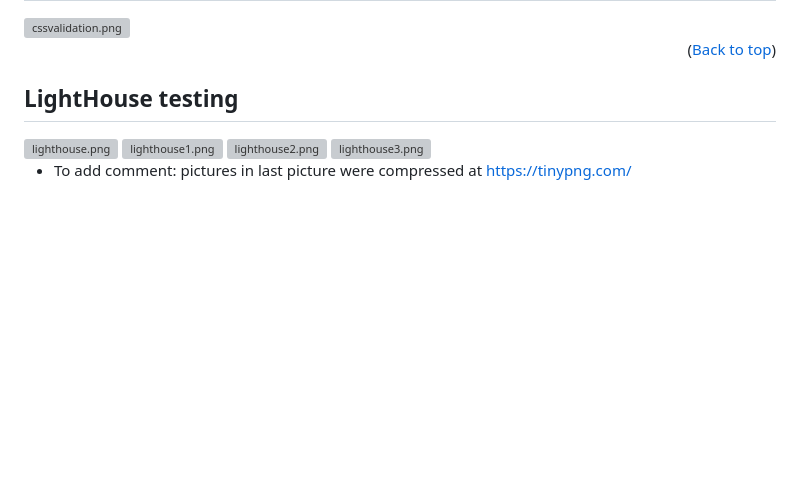
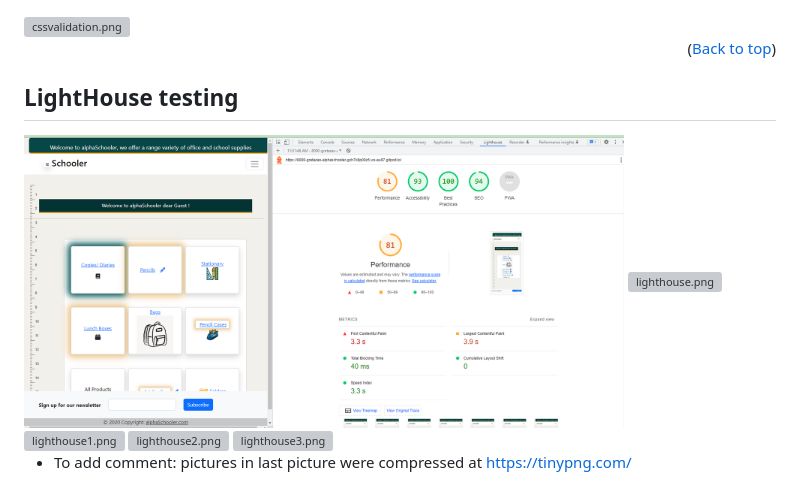
Before and after one commit to gretazas/alphaSchooler, a Markdown page: README.md, the part around the change. GitHub-like rendering; pictures changed too: media/lighthouse.png (added); blank space fills up the shorter version; grey boxes are pictures that could not be loaded.

```diff
--- a/README.md
+++ b/README.md
@@ -413,7 +413,7 @@ Webhooks and a webhook handler helps the users to redo the order, if somehow cos
 
 ## LightHouse testing
 
-
+<img src="media/lighthouse.png" alt="lighthouse.png" heigth="500" width="600"/>
 <img src="media/media/lighthouse.png" alt="lighthouse.png" heigth="500" width="600"/>
 <img src="media/media/lighthouse(1).png" alt="lighthouse1.png" heigth="500" width="600"/>
 <img src="media/media/lighthouse(2).png" alt="lighthouse2.png" heigth="500" width="600"/>
```
